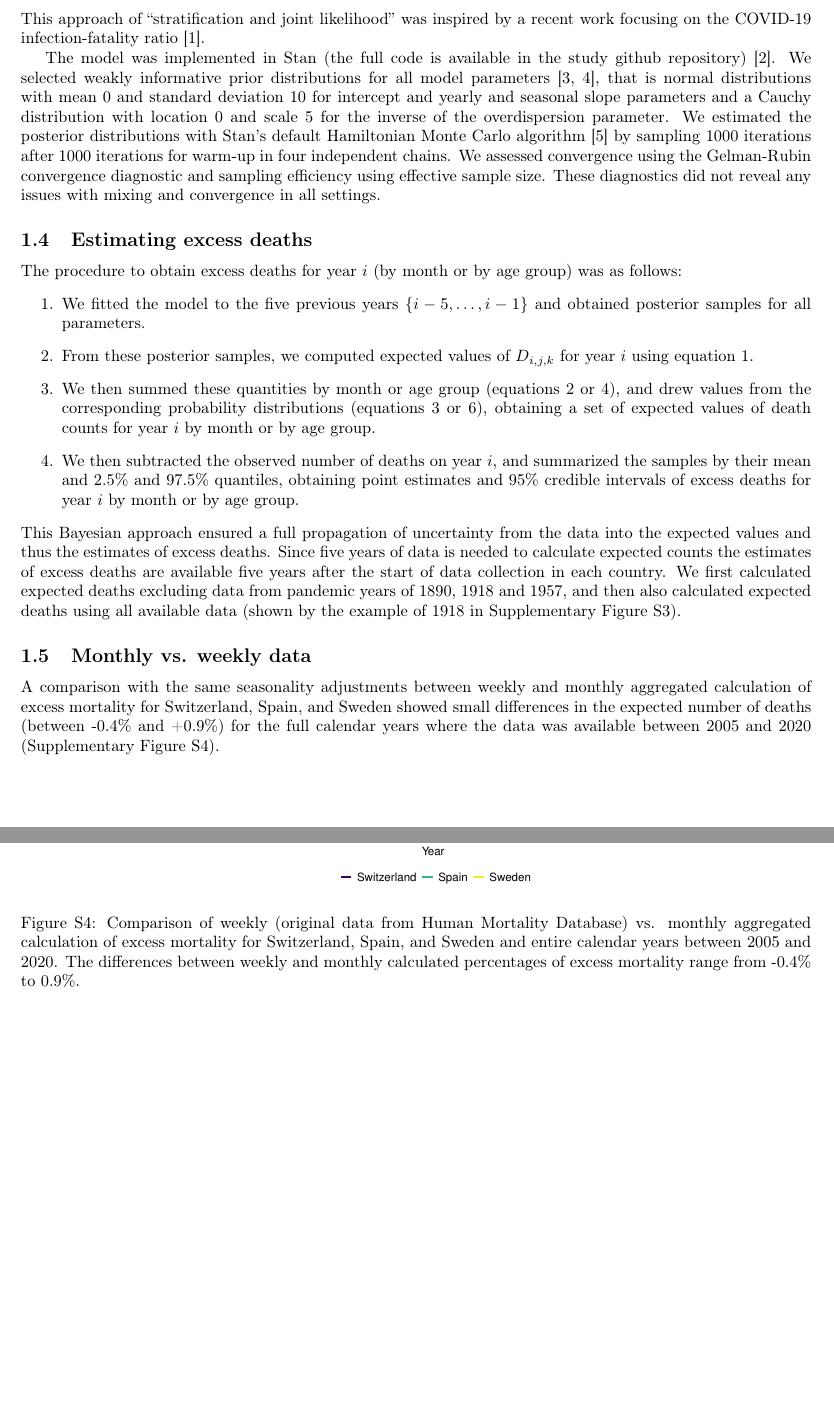
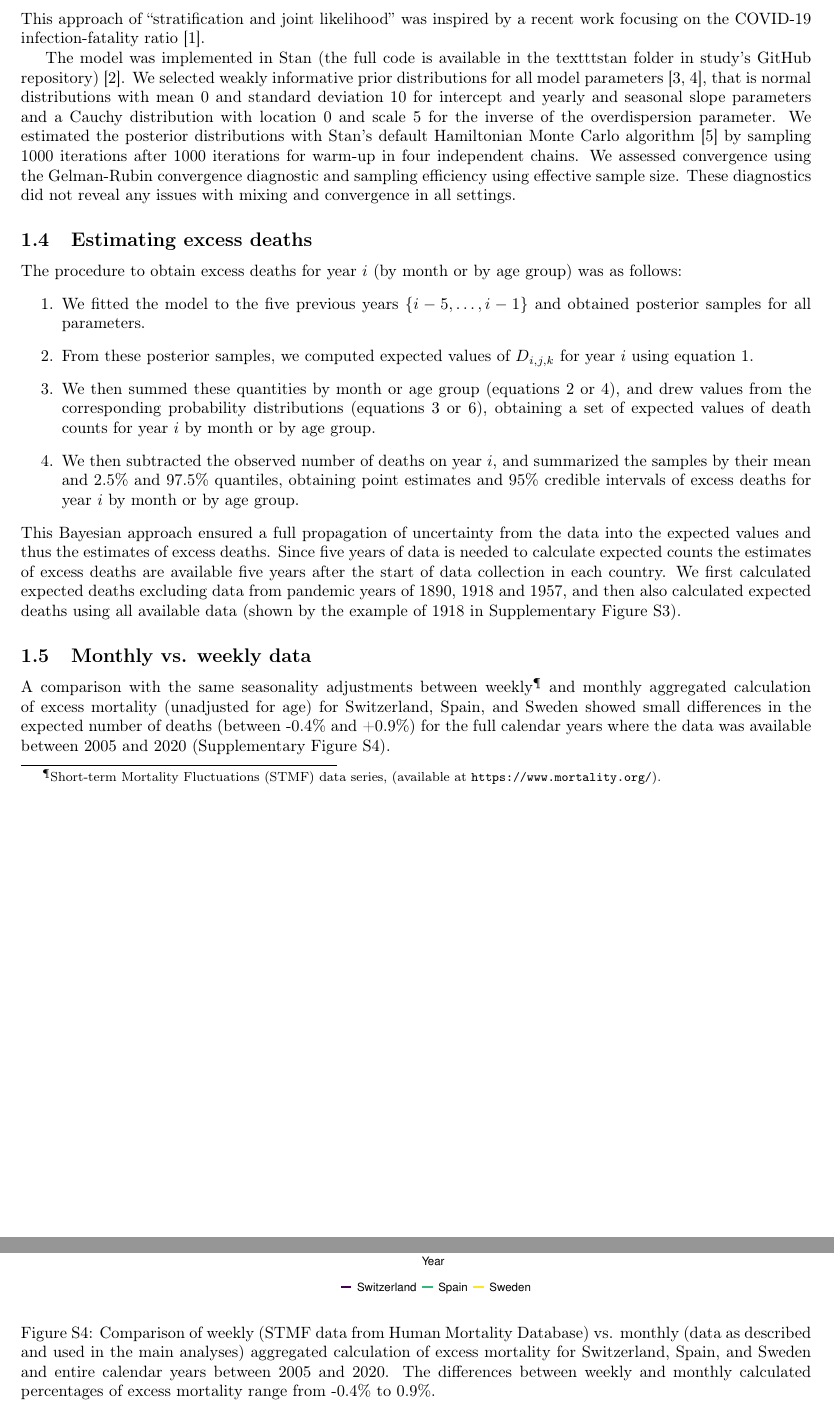
Before and after one commit to RPanczak/ISPM_excess-mortality-historical, a LaTeX document (paper/supplementary/supplementary.tex): two parts of pages 3 and 7 of 8, joined at a grey line, cut so that both start at the same text, the shorter picture padded with empty space. Compiled offline with pdfLaTeX.

Commit message:
small fixes of text
ME affil, STMF link, text edits

```diff
--- a/paper/supplementary/supplementary.tex
+++ b/paper/supplementary/supplementary.tex
@@ -45,7 +45,7 @@
 \author[d]{Christoph Junker}
 \author[d]{Rolf Weitkunat}
 \author[e]{Svenn-Erik Mamelund}
-\author[b,*]{Matthias Egger}
+\author[b,f,g]{Matthias Egger}
 \author[b,$\ddagger$]{Marcel Zwahlen}
 \author[b,$\ddagger$]{Julien Riou}
 
@@ -116,7 +116,7 @@
 	\end{equation}
 	This approach of ``stratification and joint likelihood'' was inspired by a recent work focusing on the COVID-19 infection-fatality ratio \cite{hauser2020estimation}.
 
-	The model was implemented in Stan (the full code is available in the study github repository) \cite{carpenter2017stan}. We selected weakly informative prior distributions for all model parameters \cite{gelman2020regression,gelman2008weakly}, that is normal distributions with mean 0 and standard deviation 10 for intercept and yearly and seasonal slope parameters and a Cauchy distribution with location 0 and scale 5 for the inverse of the overdispersion parameter. We estimated the posterior distributions with Stan's default Hamiltonian Monte Carlo algorithm \cite{hoffman2014no} by sampling 1000 iterations after 1000 iterations for warm-up in four independent chains. We assessed convergence using the Gelman-Rubin convergence diagnostic and sampling efficiency using effective sample size. These diagnostics did not reveal any issues with mixing and convergence in all settings.
+	The model was implemented in Stan (the full code is available in the texttt{stan} folder in study's GitHub repository) \cite{carpenter2017stan}. We selected weakly informative prior distributions for all model parameters \cite{gelman2020regression,gelman2008weakly}, that is normal distributions with mean 0 and standard deviation 10 for intercept and yearly and seasonal slope parameters and a Cauchy distribution with location 0 and scale 5 for the inverse of the overdispersion parameter. We estimated the posterior distributions with Stan's default Hamiltonian Monte Carlo algorithm \cite{hoffman2014no} by sampling 1000 iterations after 1000 iterations for warm-up in four independent chains. We assessed convergence using the Gelman-Rubin convergence diagnostic and sampling efficiency using effective sample size. These diagnostics did not reveal any issues with mixing and convergence in all settings.
 
 	\subsection{Estimating excess deaths}
 
@@ -132,7 +132,7 @@
 
 	\subsection{Monthly vs. weekly data}
 
-	A comparison with the same seasonality adjustments between weekly and monthly aggregated calculation of excess mortality for Switzerland, Spain, and Sweden showed small differences in the expected number of deaths (between -0.4\% and +0.9\%) for the full calendar years where the data was available between 2005 and 2020 (Supplementary Figure S4).
+	A comparison with the same seasonality adjustments between weekly\footnote{Short-term Mortality Fluctuations (STMF) data series, (available at \url{https://www.mortality.org/}).} and monthly aggregated calculation of excess mortality (unadjusted for age) for Switzerland, Spain, and Sweden showed small differences in the expected number of deaths (between -0.4\% and +0.9\%) for the full calendar years where the data was available between 2005 and 2020 (Supplementary Figure S4).
 
 	\section{Supplementary figures}
 
@@ -159,7 +159,7 @@
 	\begin{figure}[H]
 	\centering
 	\includegraphics[width=.7\linewidth]{../plot_appendix_week_month}
-	\caption{Comparison of weekly (original data from Human Mortality Database) vs. monthly aggregated calculation of excess mortality for Switzerland, Spain, and Sweden and entire calendar years between 2005 and 2020. The differences between weekly and monthly calculated percentages of excess mortality range from -0.4\% to 0.9\%. }
+	\caption{Comparison of weekly (STMF data from Human Mortality Database) vs. monthly (data as described and used in the main analyses) aggregated calculation of excess mortality for Switzerland, Spain, and Sweden and entire calendar years between 2005 and 2020. The differences between weekly and monthly calculated percentages of excess mortality range from -0.4\% to 0.9\%. }
 \end{figure}
 
 %\section{Supplementary table }
```
Also changed, not shown: paper/supplementary/supplementary.pdf, paper/supplementary/supplementary.tex (4 more changed lines), 2 other files.
